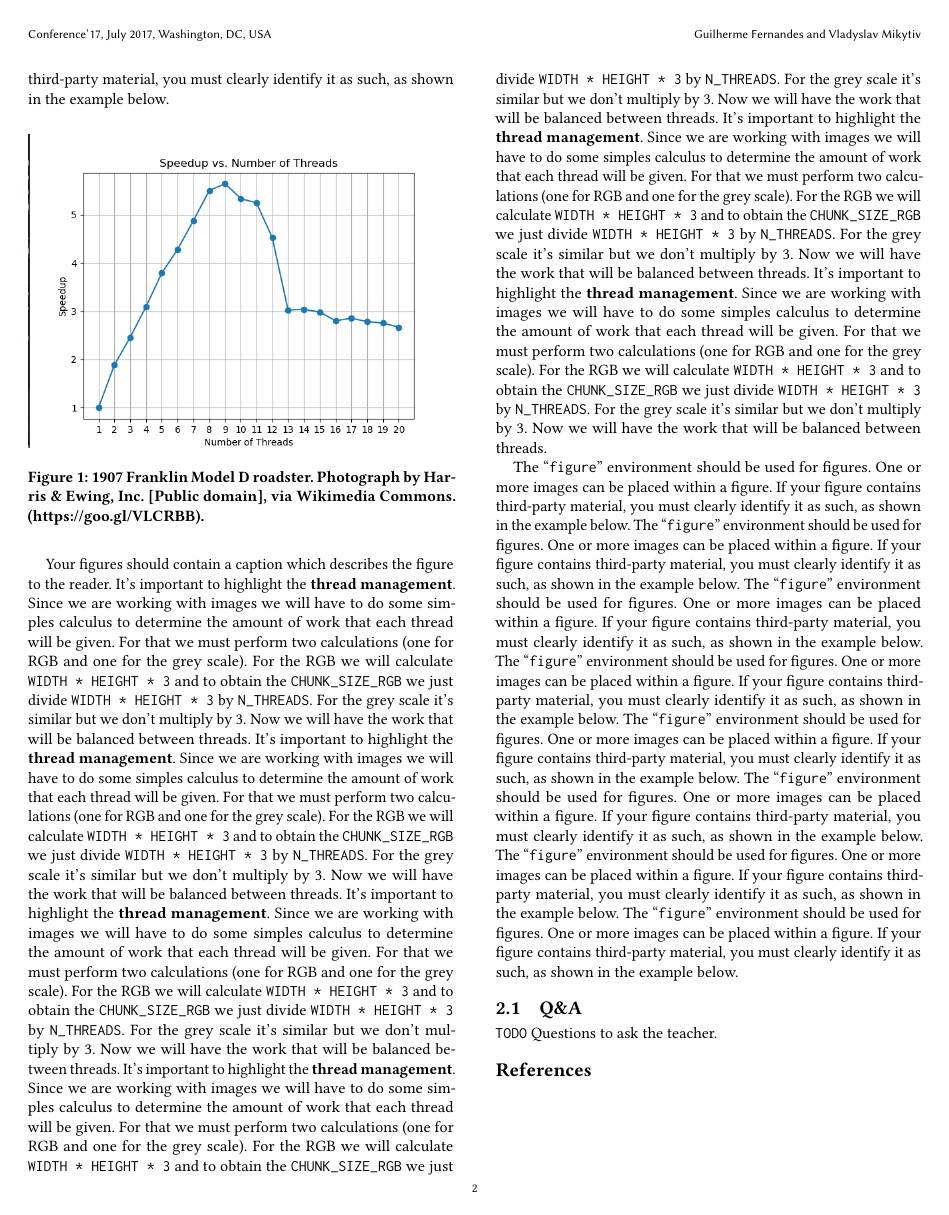
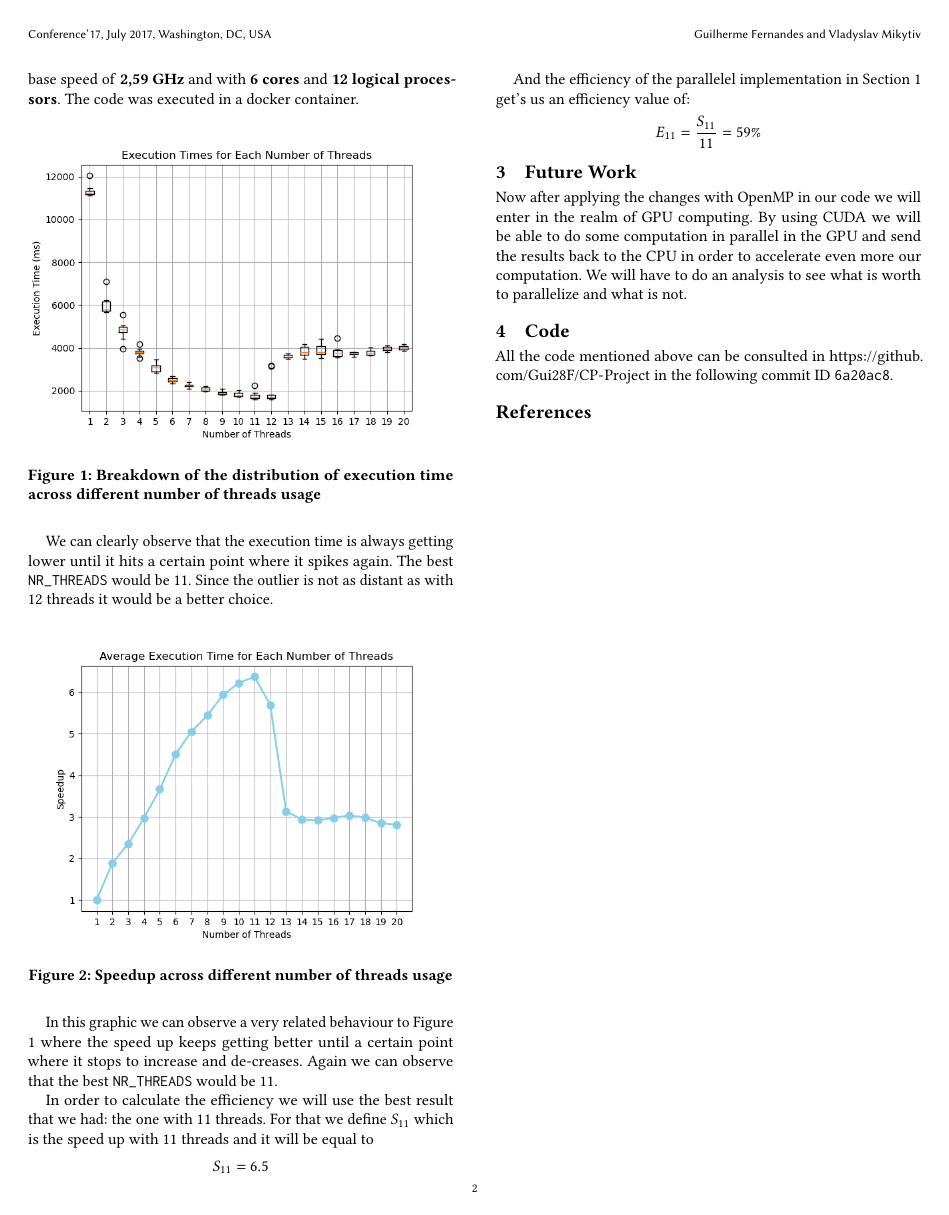
Before and after one commit to Gui28F/Histogram_Equalization, a LaTeX paper (report/template.tex): page 2 of 2. Compiled offline with pdfLaTeX.

Commit message:
Updated CheckPoint Report
Co-Authored-By: Guilherme Fernandes <84087774+Gui28F@users.noreply.github.com>

```diff
--- a/report/template.tex
+++ b/report/template.tex
@@ -128,70 +128,37 @@ the OpenMP directives.
 \section{Metric Analysis}
 Now, let's assess the impact of these changes on the runtime of our program. For that we will use \textbf{speed up} and \textbf{efficienty} and we will execute every executing multiple times in order to get the mean value of the execution times.
 
-The ``\verb|figure|'' environment should be used for figures. One or
-more images can be placed within a figure. If your figure contains
-third-party material, you must clearly identify it as such, as shown
-in the example below.
+The code was executed on a computer with the following specifications: \textbf{Intel(R) Core(TM) i7-9750H CPU @ 2.60GHz}
+with a base speed of \textbf{2,59 GHz} and with \textbf{6 cores} and \textbf{12 logical processors}. The code was executed in a docker container.
 
 \begin{figure}[h]
   \centering
-  \includegraphics[width=\linewidth]{images/speedup.png}
-  \caption{1907 Franklin Model D roadster. Photograph by Harris \&
-    Ewing, Inc. [Public domain], via Wikimedia
-    Commons. (\url{https://goo.gl/VLCRBB}).}
-  \Description{A woman and a girl in white dresses sit in an open car.}
+  \includegraphics[width=\linewidth]{images/time\_distribution.png}
+  \caption{Breakdown of the distribution of execution time across different number of threads usage}
+  \Description{Breakdown of the distribution of execution time across different number of thread usage}
+  \label{fig1}
 \end{figure}
 
-Your figures should contain a caption which describes the figure to
-the reader.
- It's important to highlight the \textbf{thread management}. Since we are working with images we will have to do some simples calculus to determine the amount of work that
- each thread will be given. For that we must perform two calculations (one for RGB and one for the grey scale). For the RGB  we will calculate $\texttt{WIDTH * HEIGHT * 3}$ and to obtain the \texttt{CHUNK\_SIZE\_RGB} we just divide $\texttt{WIDTH * HEIGHT * 3}$  by \texttt{N\_THREADS}. For the grey scale it's similar but we don't multiply by 3. Now we will have the work that will be balanced between threads.
-  It's important to highlight the \textbf{thread management}. Since we are working with images we will have to do some simples calculus to determine the amount of work that
- each thread will be given. For that we must perform two calculations (one for RGB and one for the grey scale). For the RGB  we will calculate $\texttt{WIDTH * HEIGHT * 3}$ and to obtain the \texttt{CHUNK\_SIZE\_RGB} we just divide $\texttt{WIDTH * HEIGHT * 3}$  by \texttt{N\_THREADS}. For the grey scale it's similar but we don't multiply by 3. Now we will have the work that will be balanced between threads.
-  It's important to highlight the \textbf{thread management}. Since we are working with images we will have to do some simples calculus to determine the amount of work that
- each thread will be given. For that we must perform two calculations (one for RGB and one for the grey scale). For the RGB  we will calculate $\texttt{WIDTH * HEIGHT * 3}$ and to obtain the \texttt{CHUNK\_SIZE\_RGB} we just divide $\texttt{WIDTH * HEIGHT * 3}$  by \texttt{N\_THREADS}. For the grey scale it's similar but we don't multiply by 3. Now we will have the work that will be balanced between threads.
-  It's important to highlight the \textbf{thread management}. Since we are working with images we will have to do some simples calculus to determine the amount of work that
- each thread will be given. For that we must perform two calculations (one for RGB and one for the grey scale). For the RGB  we will calculate $\texttt{WIDTH * HEIGHT * 3}$ and to obtain the \texttt{CHUNK\_SIZE\_RGB} we just divide $\texttt{WIDTH * HEIGHT * 3}$  by \texttt{N\_THREADS}. For the grey scale it's similar but we don't multiply by 3. Now we will have the work that will be balanced between threads.
-  It's important to highlight the \textbf{thread management}. Since we are working with images we will have to do some simples calculus to determine the amount of work that
- each thread will be given. For that we must perform two calculations (one for RGB and one for the grey scale). For the RGB  we will calculate $\texttt{WIDTH * HEIGHT * 3}$ and to obtain the \texttt{CHUNK\_SIZE\_RGB} we just divide $\texttt{WIDTH * HEIGHT * 3}$  by \texttt{N\_THREADS}. For the grey scale it's similar but we don't multiply by 3. Now we will have the work that will be balanced between threads.
-  It's important to highlight the \textbf{thread management}. Since we are working with images we will have to do some simples calculus to determine the amount of work that
- each thread will be given. For that we must perform two calculations (one for RGB and one for the grey scale). For the RGB  we will calculate $\texttt{WIDTH * HEIGHT * 3}$ and to obtain the \texttt{CHUNK\_SIZE\_RGB} we just divide $\texttt{WIDTH * HEIGHT * 3}$  by \texttt{N\_THREADS}. For the grey scale it's similar but we don't multiply by 3. Now we will have the work that will be balanced between threads.
+We can clearly observe that the execution time is always getting lower until it hits a certain point where it spikes again. The best \texttt{NR\_THREADS} would be 11. Since the outlier is not as distant as with 12 threads it would be a better choice.
 
-The ``\verb|figure|'' environment should be used for figures. One or
-more images can be placed within a figure. If your figure contains
-third-party material, you must clearly identify it as such, as shown
-in the example below.
-The ``\verb|figure|'' environment should be used for figures. One or
-more images can be placed within a figure. If your figure contains
-third-party material, you must clearly identify it as such, as shown
-in the example below.
-The ``\verb|figure|'' environment should be used for figures. One or
-more images can be placed within a figure. If your figure contains
-third-party material, you must clearly identify it as such, as shown
-in the example below.
-The ``\verb|figure|'' environment should be used for figures. One or
-more images can be placed within a figure. If your figure contains
-third-party material, you must clearly identify it as such, as shown
-in the example below.
-The ``\verb|figure|'' environment should be used for figures. One or
-more images can be placed within a figure. If your figure contains
-third-party material, you must clearly identify it as such, as shown
-in the example below.
-The ``\verb|figure|'' environment should be used for figures. One or
-more images can be placed within a figure. If your figure contains
-third-party material, you must clearly identify it as such, as shown
-in the example below.
-The ``\verb|figure|'' environment should be used for figures. One or
-more images can be placed within a figure. If your figure contains
-third-party material, you must clearly identify it as such, as shown
-in the example below.
-The ``\verb|figure|'' environment should be used for figures. One or
-more images can be placed within a figure. If your figure contains
-third-party material, you must clearly identify it as such, as shown
-in the example below.
+\begin{figure}[h]
+  \centering
+  \includegraphics[width=\linewidth]{images/speedup2.png}
+  \caption{Speedup across different number of threads usage}
+  \Description{Breakdown of the distribution of execution time across different number of thread usage}
+\end{figure}
 
-\subsection{\textbf{Q\&A}}
-\texttt{TODO} Questions to ask the teacher.
+In this graphic we can observe a very related behaviour to Figure \ref{fig1} where the speed up keeps getting better until a certain point where it stops to increase and de-creases. Again we can observe that the best \texttt{NR\_THREADS} would be 11.
+
+In order to calculate the efficiency we will use the best result that we had: the one with 11 threads. For that we define $S_{11}$ which is the speed up with 11 threads and it will be equal to $$S_{11}=6.5$$
+
+And the efficiency of the parallelel implementation in Section 1 get's us an efficiency value of: $$E_{11} = \frac{S_{11}}{11} = 59\%$$
+
+\section{Future Work}
+Now after applying the changes with OpenMP in our code we will enter in the realm of GPU computing. By using CUDA we will be able to do some computation in parallel in the GPU and send the results back to the CPU in order to accelerate even more our computation. We will have to do an analysis to see what is worth to parallelize and what is not.
+
+\section{Code}
+All the code mentioned above can be consulted in \url{https://github.com/Gui28F/CP-Project} in the following commit ID \texttt{6a20ac8}.
 \bibliographystyle{acm}
 \bibliography{refs}
 
```
Also changed, not shown: report/images/speedup2.png (added), report/images/time_distribution.png (added), report/template.pdf, report/template.tex (2 more changed lines), 5 other files.
